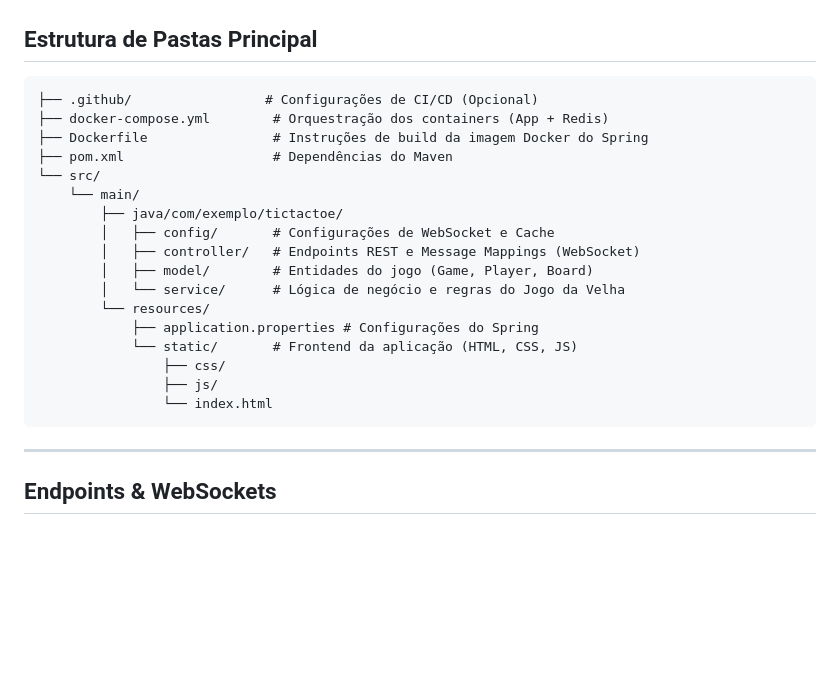
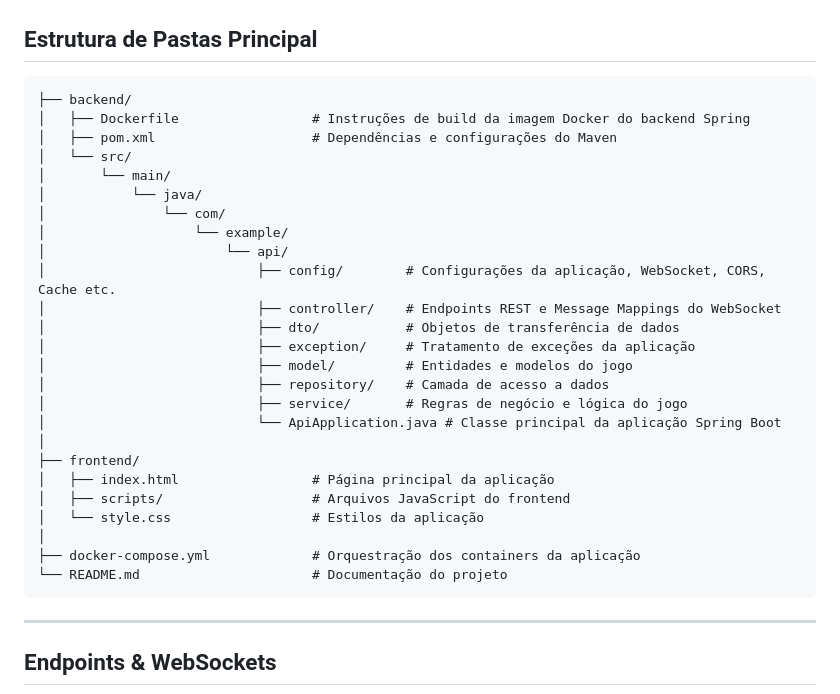
Before and after one commit to Bryan-014/jogo-da-velha-online, a Markdown page: README.md, the part around the change. Rendered like a GitHub page; blank space fills up the shorter version.

Commit message:
Update folder structure in readme

````diff
--- a/README.md
+++ b/README.md
@@ -86,23 +86,31 @@ http://localhost:8080
 ## Estrutura de Pastas Principal
 
 ```plaintext
-├── .github/                 # Configurações de CI/CD (Opcional)
-├── docker-compose.yml        # Orquestração dos containers (App + Redis)
-├── Dockerfile                # Instruções de build da imagem Docker do Spring
-├── pom.xml                   # Dependências do Maven
-└── src/
-    └── main/
-        ├── java/com/exemplo/tictactoe/
-        │   ├── config/       # Configurações de WebSocket e Cache
-        │   ├── controller/   # Endpoints REST e Message Mappings (WebSocket)
-        │   ├── model/        # Entidades do jogo (Game, Player, Board)
-        │   └── service/      # Lógica de negócio e regras do Jogo da Velha
-        └── resources/
-            ├── application.properties # Configurações do Spring
-            └── static/       # Frontend da aplicação (HTML, CSS, JS)
-                ├── css/
-                ├── js/
-                └── index.html
+├── backend/
+│   ├── Dockerfile                 # Instruções de build da imagem Docker do backend Spring
+│   ├── pom.xml                    # Dependências e configurações do Maven
+│   └── src/
+│       └── main/
+│           └── java/
+│               └── com/
+│                   └── example/
+│                       └── api/
+│                           ├── config/        # Configurações da aplicação, WebSocket, CORS, Cache etc.
+│                           ├── controller/    # Endpoints REST e Message Mappings do WebSocket
+│                           ├── dto/           # Objetos de transferência de dados
+│                           ├── exception/     # Tratamento de exceções da aplicação
+│                           ├── model/         # Entidades e modelos do jogo
+│                           ├── repository/    # Camada de acesso a dados
+│                           ├── service/       # Regras de negócio e lógica do jogo
+│                           └── ApiApplication.java # Classe principal da aplicação Spring Boot
+│
+├── frontend/
+│   ├── index.html                 # Página principal da aplicação
+│   ├── scripts/                   # Arquivos JavaScript do frontend
+│   └── style.css                  # Estilos da aplicação
+│
+├── docker-compose.yml             # Orquestração dos containers da aplicação
+└── README.md                      # Documentação do projeto
 ```
 
 ---
````
